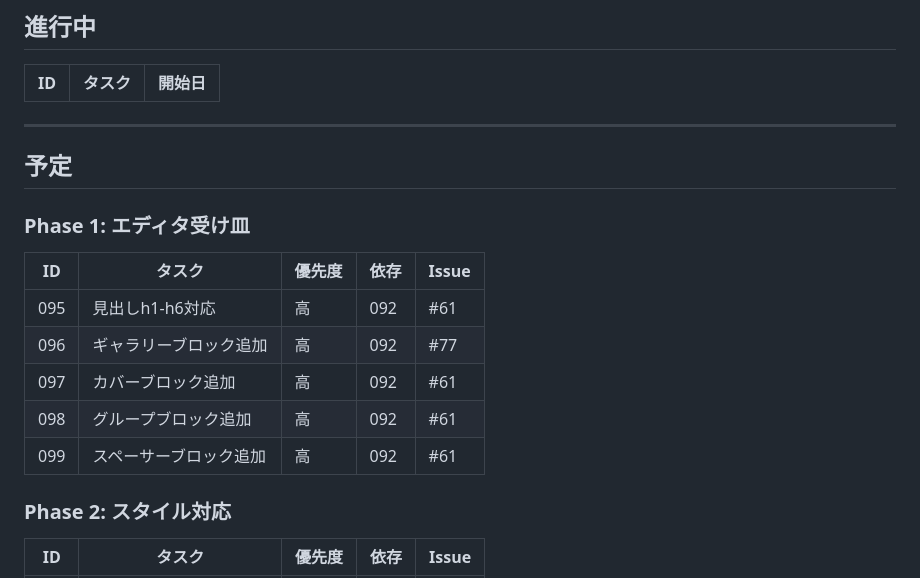
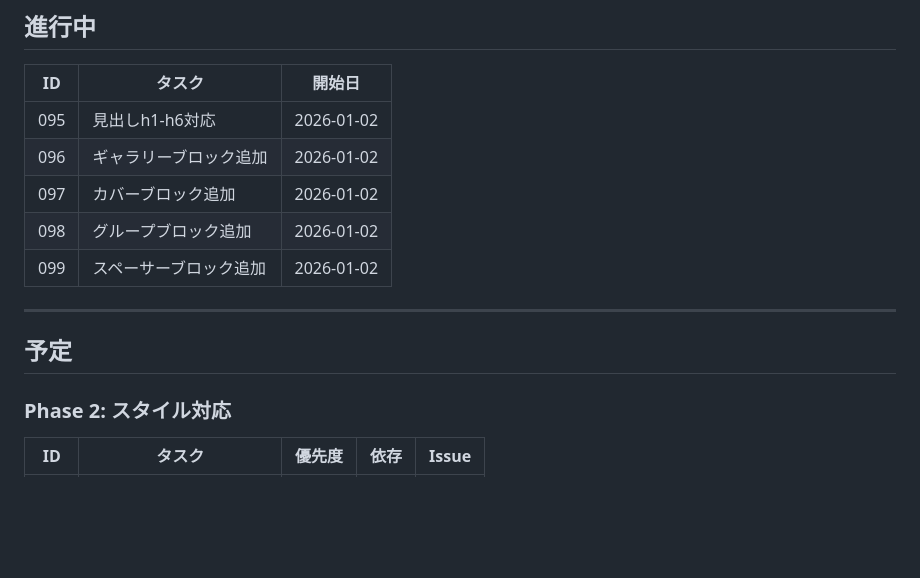
Before and after one commit to makoronu/focomy, a Markdown page: docs/ROADMAP.md, the part around the change. GitHub-like rendering; blank space fills up the shorter version.

Commit message:
backup before: 095-099 Editor.jsブロック追加

```diff
--- a/docs/ROADMAP.md
+++ b/docs/ROADMAP.md
@@ -10,20 +10,15 @@
 
 | ID | タスク | 開始日 |
 |----|--------|--------|
+| 095 | 見出しh1-h6対応 | 2026-01-02 |
+| 096 | ギャラリーブロック追加 | 2026-01-02 |
+| 097 | カバーブロック追加 | 2026-01-02 |
+| 098 | グループブロック追加 | 2026-01-02 |
+| 099 | スペーサーブロック追加 | 2026-01-02 |
 
 ---
 
 ## 予定
-
-### Phase 1: エディタ受け皿
-
-| ID | タスク | 優先度 | 依存 | Issue |
-|----|--------|--------|------|-------|
-| 095 | 見出しh1-h6対応 | 高 | 092 | #61 |
-| 096 | ギャラリーブロック追加 | 高 | 092 | #77 |
-| 097 | カバーブロック追加 | 高 | 092 | #61 |
-| 098 | グループブロック追加 | 高 | 092 | #61 |
-| 099 | スペーサーブロック追加 | 高 | 092 | #61 |
 
 ### Phase 2: スタイル対応
 
```
